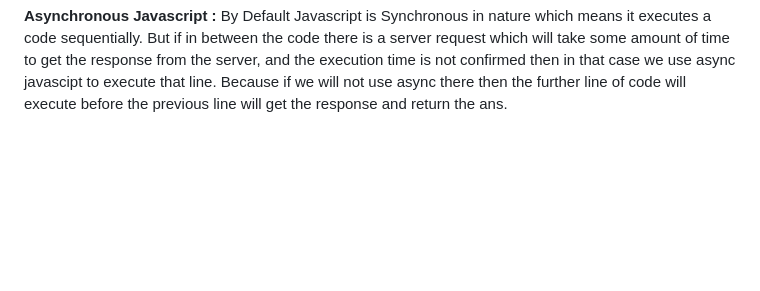
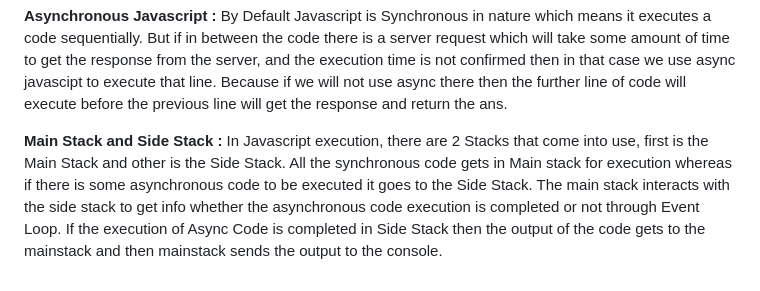
Before and after one commit to Tripti445/All_About_Javascript, a Markdown page: README.md, the part around the change. Rendered like a GitHub page; blank space fills up the shorter version.

```diff
--- a/README.md
+++ b/README.md
@@ -448,3 +448,5 @@ In short we can say that we use a constructor function when you want to create m
 <b>How to know if we are writing Asynchronous Code </b> : If we are using setTimeOut, setTimeInterval, Promises,fetch, axios, XMLHttpRequest. These methods are asynchronous.
 
 <b>Asynchronous Javascript : </b>By Default Javascript is Synchronous in nature which means it executes a code sequentially. But if in between the code there is a server request which will take some amount of time to get the response from the server, and the execution time is not confirmed then in that case we use async javascipt to execute that line. Because if we will not use async there then the further line of code will execute before the previous line will get the response and return the ans.
+
+<b>Main Stack and Side Stack : </b>In Javascript execution, there are 2 Stacks that come into use, first is the Main Stack and other is the Side Stack. All the synchronous code gets in Main stack for execution whereas if there is some asynchronous code to be executed it goes to the Side Stack. The main stack interacts with the side stack to get info whether the asynchronous code execution is completed or not through Event Loop. If the execution of Async Code is completed in Side Stack then the output of the code gets to the mainstack and then mainstack sends the output to the console.
```
